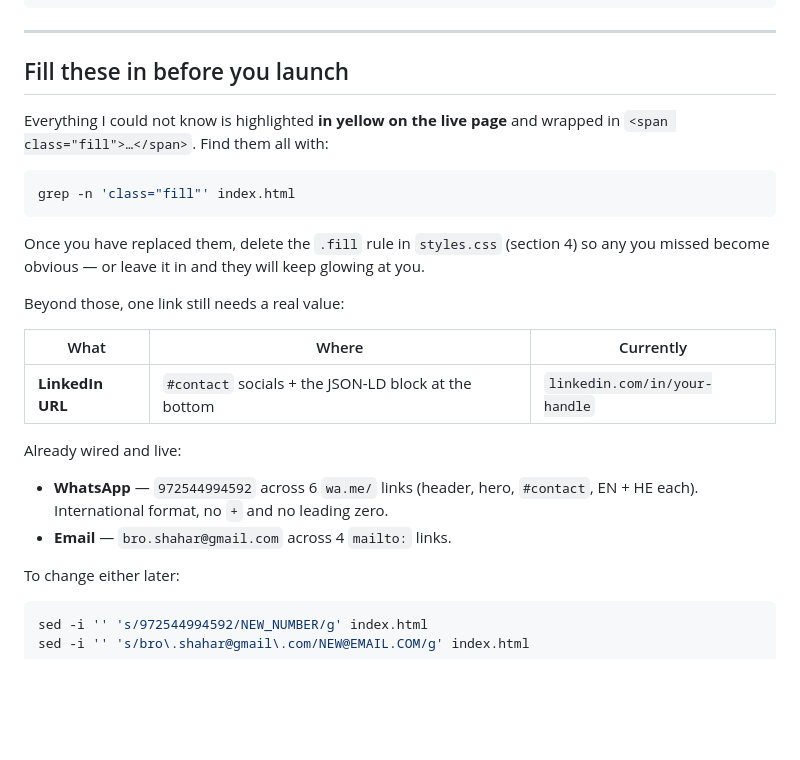
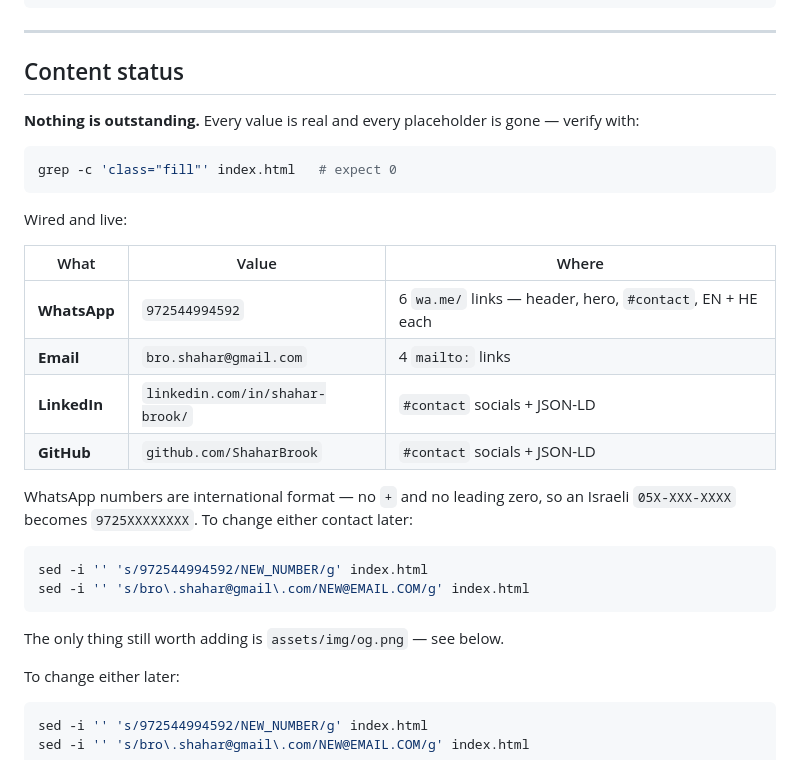
Before and after one commit to ShaharBrook/ShaharBrook.github.io, a Markdown page: README.md, the part around the change. GitHub-like rendering; blank space fills up the shorter version.

Commit message:
Correct stale README section
The opening section still claimed placeholders existed and that LinkedIn was
unset; both were fixed in earlier commits. Replaced with a content-status
table that reflects what is actually wired.

Co-Authored-By: Claude Opus 5 (1M context) <noreply@anthropic.com>

````diff
--- a/README.md
+++ b/README.md
@@ -15,30 +15,33 @@ robots.txt / sitemap.xml
 
 ---
 
-## Fill these in before you launch
+## Content status
 
-Everything I could not know is highlighted **in yellow on the live page** and
-wrapped in `<span class="fill">…</span>`. Find them all with:
+**Nothing is outstanding.** Every value is real and every placeholder is gone —
+verify with:
 
 ```bash
-grep -n 'class="fill"' index.html
+grep -c 'class="fill"' index.html   # expect 0
 ```
 
-Once you have replaced them, delete the `.fill` rule in `styles.css`
-(section 4) so any you missed become obvious — or leave it in and they will
-keep glowing at you.
+Wired and live:
 
-Beyond those, one link still needs a real value:
+| What | Value | Where |
+|---|---|---|
+| **WhatsApp** | `972544994592` | 6 `wa.me/` links — header, hero, `#contact`, EN + HE each |
+| **Email** | `bro.shahar@gmail.com` | 4 `mailto:` links |
+| **LinkedIn** | `linkedin.com/in/shahar-brook/` | `#contact` socials + JSON-LD |
+| **GitHub** | `github.com/ShaharBrook` | `#contact` socials + JSON-LD |
 
-| What | Where | Currently |
-|---|---|---|
-| **LinkedIn URL** | `#contact` socials + the JSON-LD block at the bottom | `linkedin.com/in/your-handle` |
+WhatsApp numbers are international format — no `+` and no leading zero, so an
+Israeli `05X-XXX-XXXX` becomes `9725XXXXXXXX`. To change either contact later:
 
-Already wired and live:
+```bash
+sed -i '' 's/972544994592/NEW_NUMBER/g' index.html
+sed -i '' 's/bro\.shahar@gmail\.com/NEW@EMAIL.COM/g' index.html
+```
 
-- **WhatsApp** — `972544994592` across 6 `wa.me/` links (header, hero, `#contact`,
-  EN + HE each). International format, no `+` and no leading zero.
-- **Email** — `bro.shahar@gmail.com` across 4 `mailto:` links.
+The only thing still worth adding is `assets/img/og.png` — see below.
 
 To change either later:
 
````
